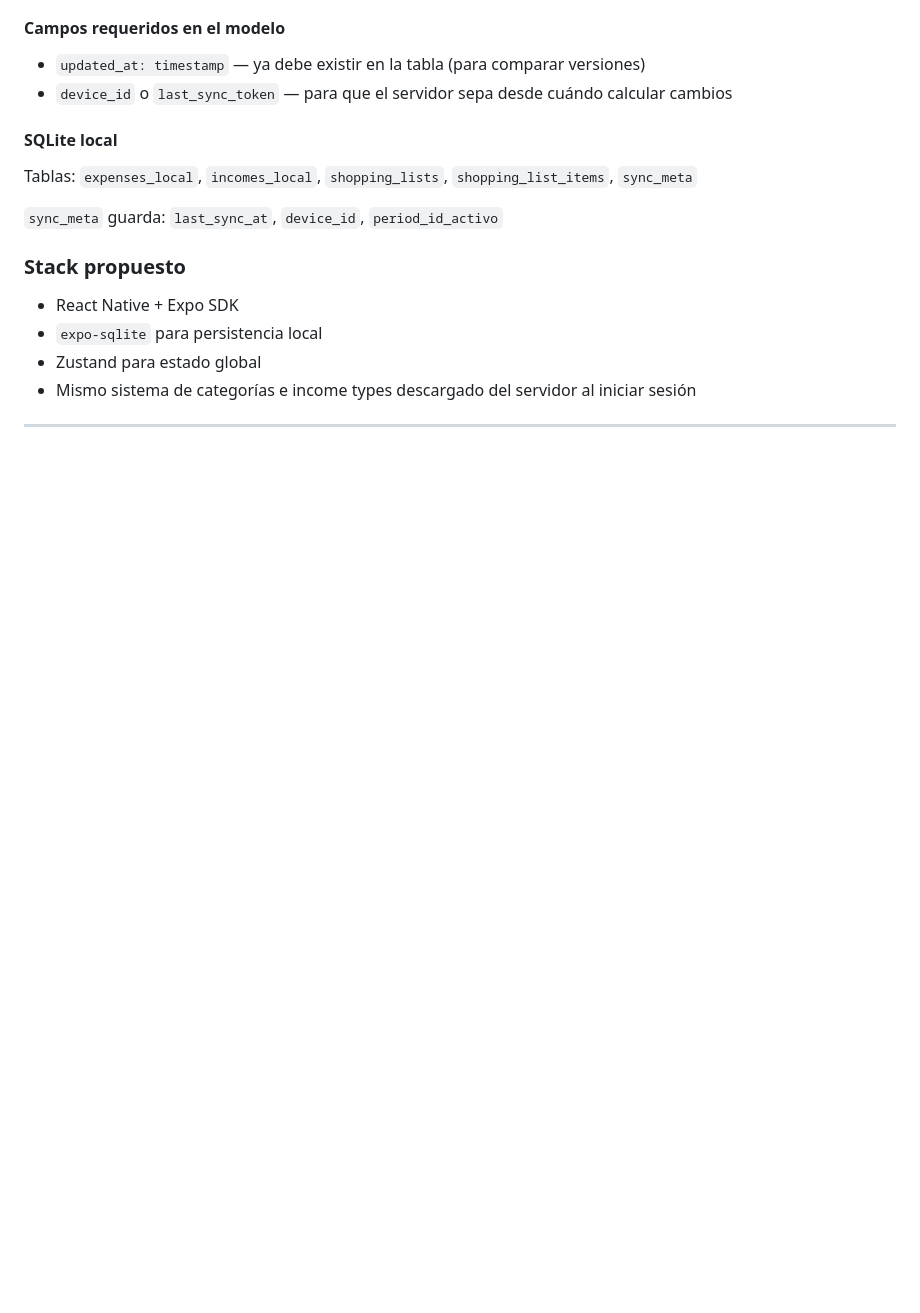
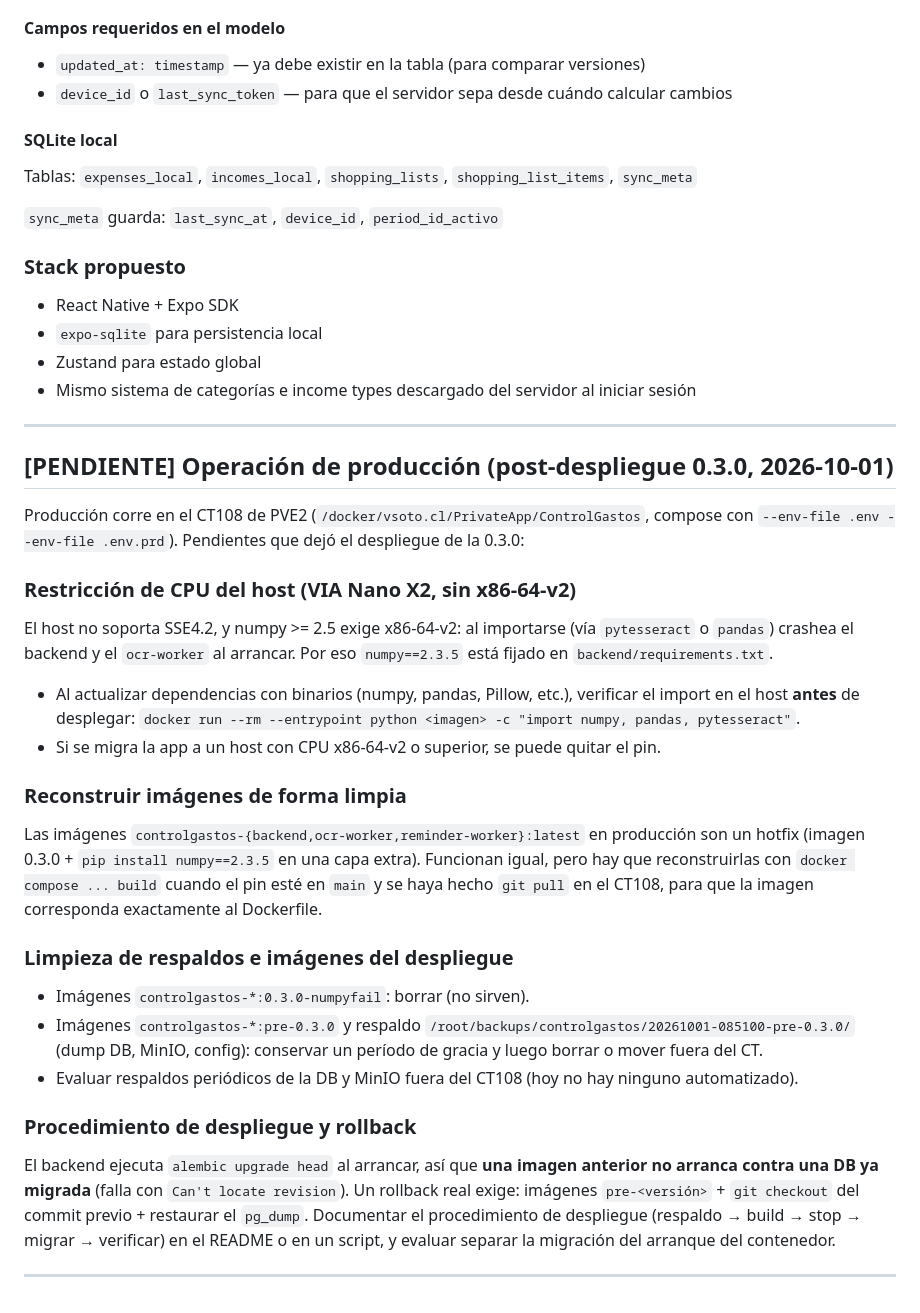
Before and after one commit to Black-Zeus/ControlGastos, a Markdown page: TODO.md, the part around the change. Rendered like a GitHub page; blank space fills up the shorter version.

Commit message:
docs: document production ops follow-ups from the 0.3.0 deploy
Co-Authored-By: Claude Opus 5.5 <noreply@anthropic.com>

```diff
--- a/TODO.md
+++ b/TODO.md
@@ -139,3 +139,44 @@ Tablas: `expenses_local`, `incomes_local`, `shopping_lists`, `shopping_list_item
 - Mismo sistema de categorías e income types descargado del servidor al iniciar sesión
 
 ---
+
+## [PENDIENTE] Operación de producción (post-despliegue 0.3.0, 2026-10-01)
+
+Producción corre en el CT108 de PVE2 (`/docker/vsoto.cl/PrivateApp/ControlGastos`, compose con
+`--env-file .env --env-file .env.prd`). Pendientes que dejó el despliegue de la 0.3.0:
+
+### Restricción de CPU del host (VIA Nano X2, sin x86-64-v2)
+
+El host no soporta SSE4.2, y numpy >= 2.5 exige x86-64-v2: al importarse (vía `pytesseract` o
+`pandas`) crashea el backend y el `ocr-worker` al arrancar. Por eso `numpy==2.3.5` está fijado en
+`backend/requirements.txt`.
+
+- Al actualizar dependencias con binarios (numpy, pandas, Pillow, etc.), verificar el import en el
+  host **antes** de desplegar:
+  `docker run --rm --entrypoint python <imagen> -c "import numpy, pandas, pytesseract"`.
+- Si se migra la app a un host con CPU x86-64-v2 o superior, se puede quitar el pin.
+
+### Reconstruir imágenes de forma limpia
+
+Las imágenes `controlgastos-{backend,ocr-worker,reminder-worker}:latest` en producción son un
+hotfix (imagen 0.3.0 + `pip install numpy==2.3.5` en una capa extra). Funcionan igual, pero hay que
+reconstruirlas con `docker compose ... build` cuando el pin esté en `main` y se haya hecho
+`git pull` en el CT108, para que la imagen corresponda exactamente al Dockerfile.
+
+### Limpieza de respaldos e imágenes del despliegue
+
+- Imágenes `controlgastos-*:0.3.0-numpyfail`: borrar (no sirven).
+- Imágenes `controlgastos-*:pre-0.3.0` y respaldo
+  `/root/backups/controlgastos/20261001-085100-pre-0.3.0/` (dump DB, MinIO, config): conservar un
+  período de gracia y luego borrar o mover fuera del CT.
+- Evaluar respaldos periódicos de la DB y MinIO fuera del CT108 (hoy no hay ninguno automatizado).
+
+### Procedimiento de despliegue y rollback
+
+El backend ejecuta `alembic upgrade head` al arrancar, así que **una imagen anterior no arranca
+contra una DB ya migrada** (falla con `Can't locate revision`). Un rollback real exige: imágenes
+`pre-<versión>` + `git checkout` del commit previo + restaurar el `pg_dump`. Documentar el
+procedimiento de despliegue (respaldo → build → stop → migrar → verificar) en el README o en un
+script, y evaluar separar la migración del arranque del contenedor.
+
+---
```
